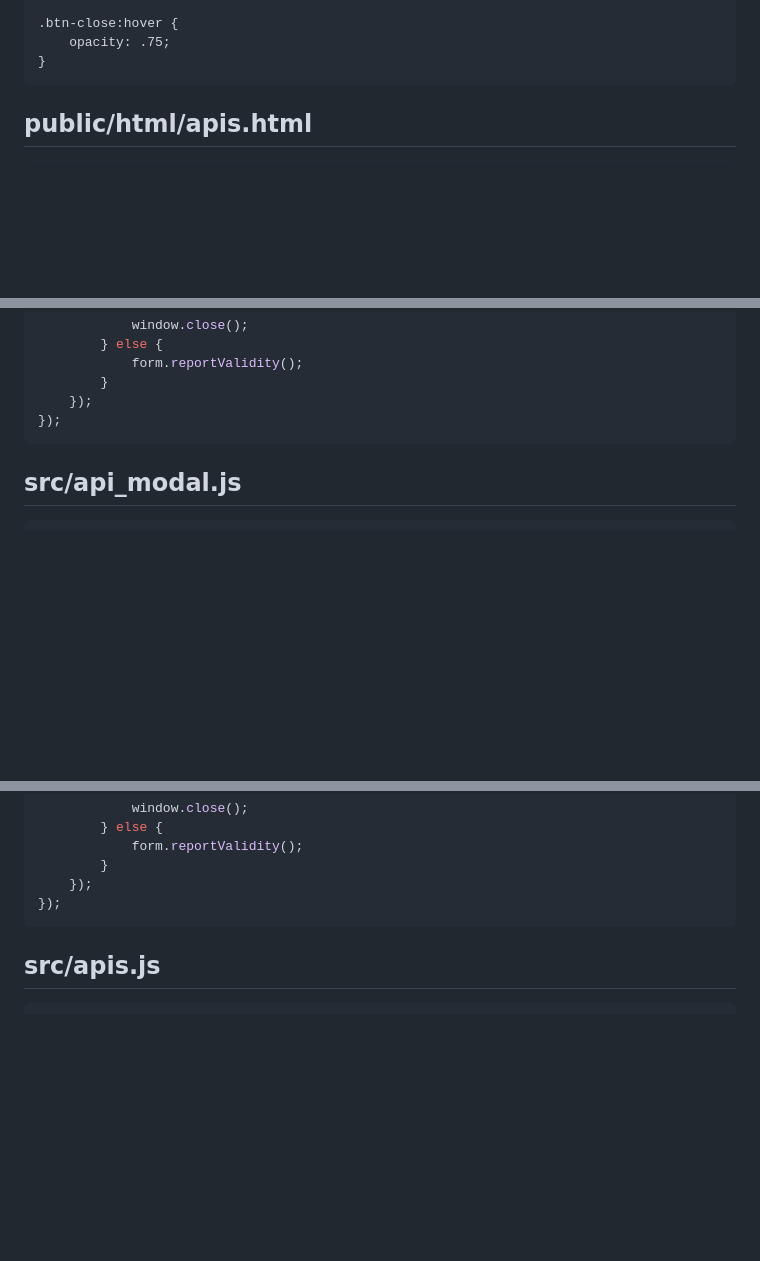
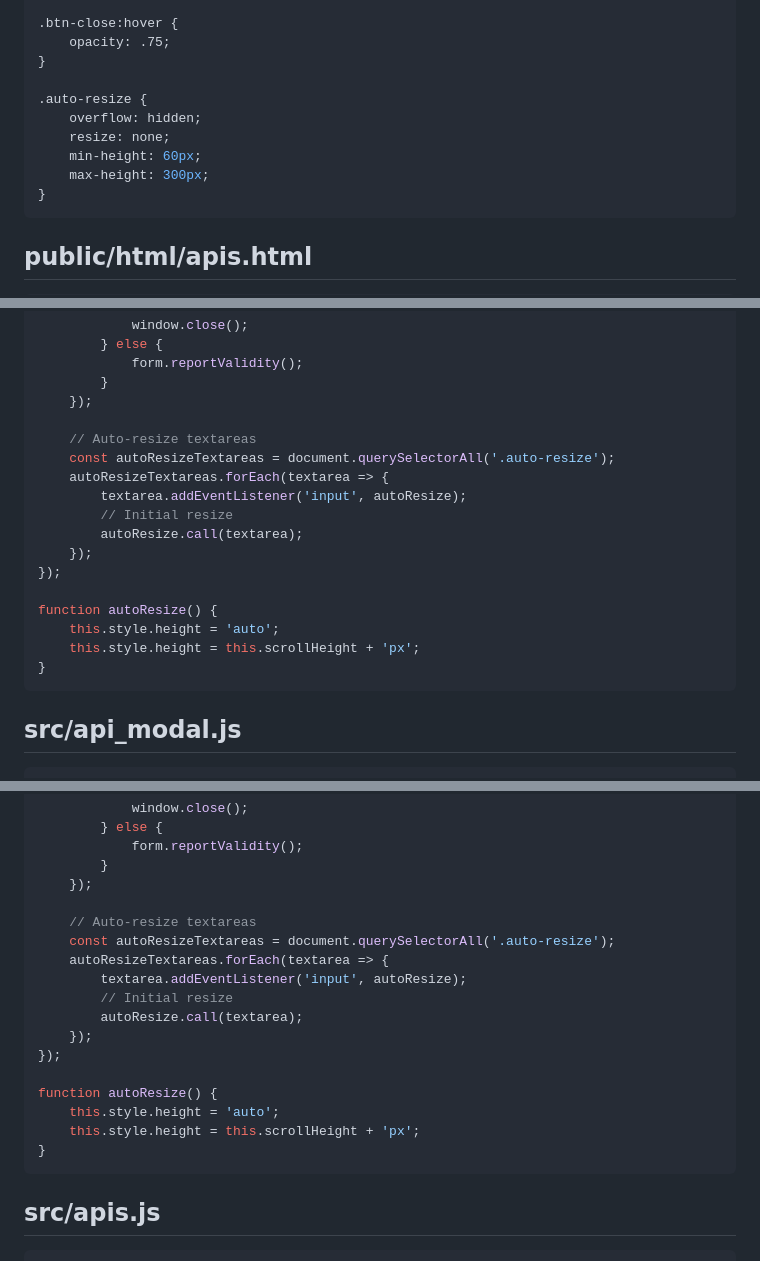
Before and after one commit to PouriaRouzrokh/AI-Macros, a Markdown page: code_base.md, 3 parts joined by grey strips. GitHub-like rendering; blank space fills up the shorter version.

````diff
--- a/code_base.md
+++ b/code_base.md
@@ -586,6 +586,13 @@ body {
 
 .btn-close:hover {
     opacity: .75;
+}
+
+.auto-resize {
+    overflow: hidden;
+    resize: none;
+    min-height: 60px;
+    max-height: 300px;
 }
 ```
 
@@ -1241,7 +1248,20 @@ document.addEventListener('DOMContentLoaded', () => {
             form.reportValidity();
         }
     });
+
+    // Auto-resize textareas
+    const autoResizeTextareas = document.querySelectorAll('.auto-resize');
+    autoResizeTextareas.forEach(textarea => {
+        textarea.addEventListener('input', autoResize);
+        // Initial resize
+        autoResize.call(textarea);
+    });
 });
+
+function autoResize() {
+    this.style.height = 'auto';
+    this.style.height = this.scrollHeight + 'px';
+}
 ```
 
 ## src/api_modal.js
@@ -1287,7 +1307,20 @@ document.addEventListener('DOMContentLoaded', () => {
             form.reportValidity();
         }
     });
+
+    // Auto-resize textareas
+    const autoResizeTextareas = document.querySelectorAll('.auto-resize');
+    autoResizeTextareas.forEach(textarea => {
+        textarea.addEventListener('input', autoResize);
+        // Initial resize
+        autoResize.call(textarea);
+    });
 });
+
+function autoResize() {
+    this.style.height = 'auto';
+    this.style.height = this.scrollHeight + 'px';
+}
 ```
 
 ## src/apis.js
````
Also changed, not shown: other parts of code_base.md (+4 -4 lines).
